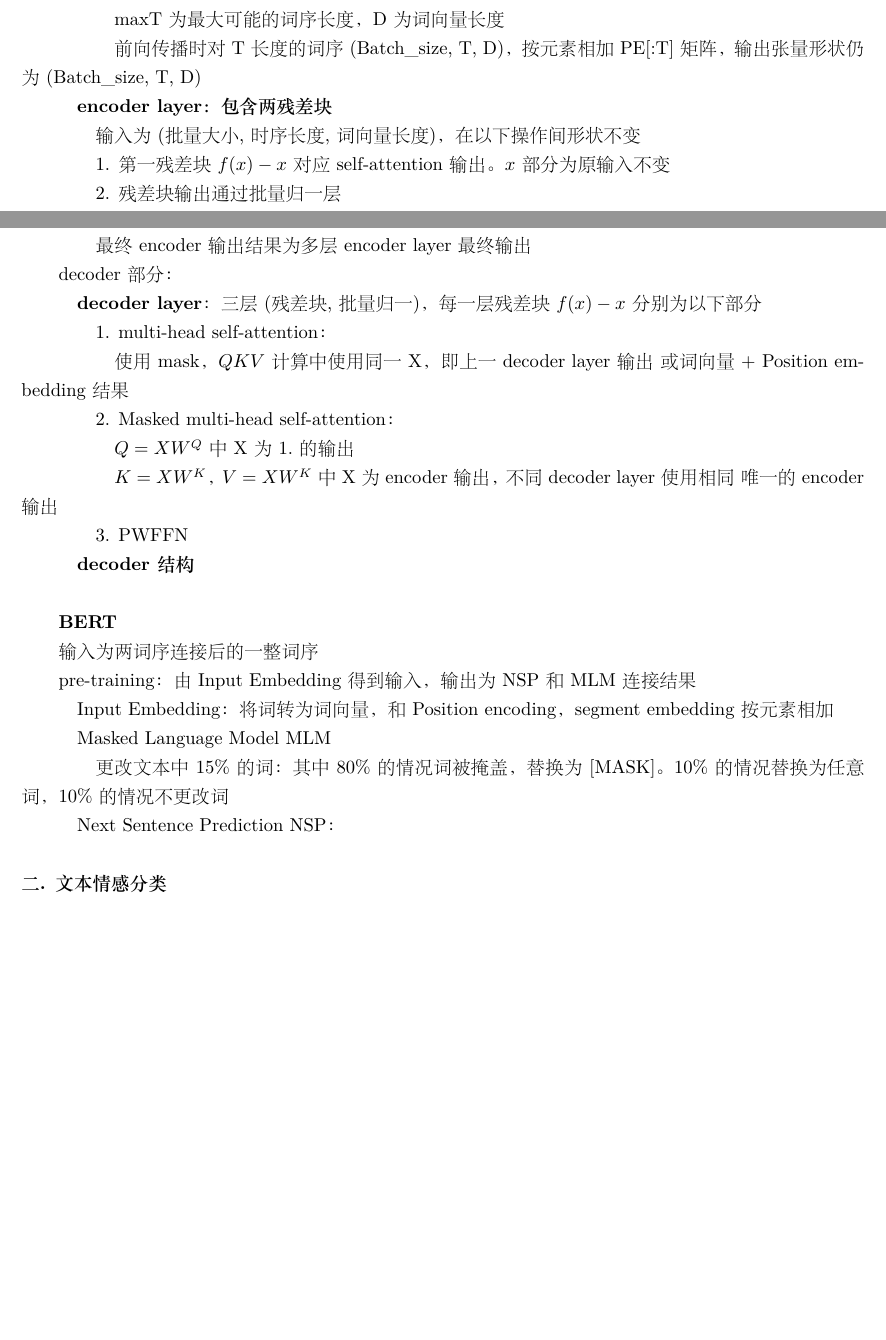
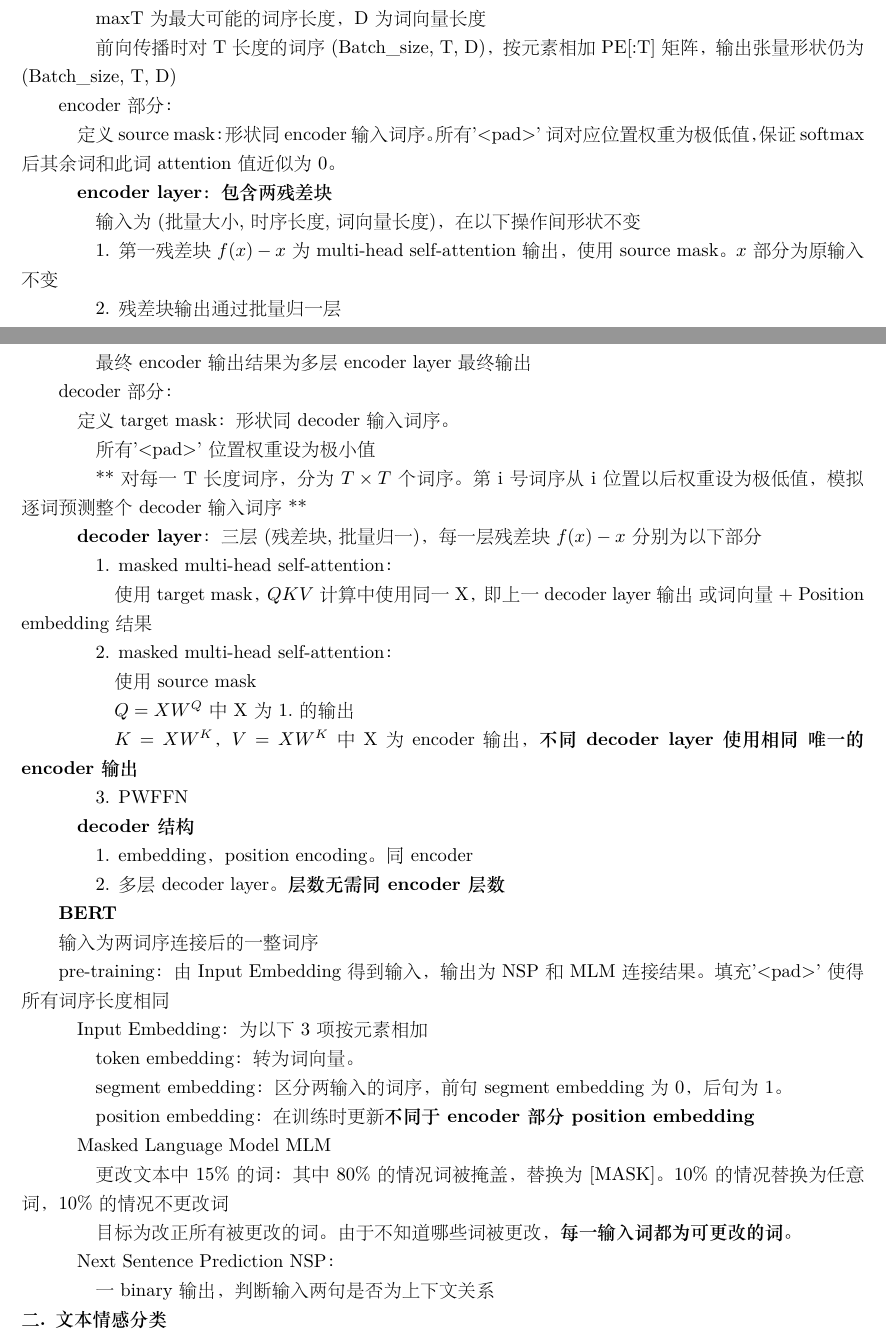
Before and after one commit to xu-shitong/deep-learning, a LaTeX document (deep-learning_note/deep-learning笔记.tex): two parts of pages 28 and 29 of 44, joined at a grey line, cut so that both start at the same text, the shorter picture padded with empty space. The pictures show the PDF file deep-learning_note/deep-learning笔记.pdf that the author committed with the source.

Commit message:
add note on transformer, moving to verify decoder input

```diff
--- a/deep-learning_note/deep-learning笔记.tex
+++ b/deep-learning_note/deep-learning笔记.tex
@@ -1788,54 +1788,16 @@
   算法：使用KNN，寻找向量临近$v_b - v_a + v_c$\\
 \textbf{Transformer}
 
-  encoder部分：
-
-  \quad self attention：使用词序中其余词代表一词
-
-  \quad \quad 定义：
-
-  \quad \quad \quad $W^Q$：queries矩阵，$W^K$：keys矩阵，$W^V$：values矩阵
-
-  \quad \quad \quad \quad 三矩阵$\in \mathbb{R}^{D \times d_h}$，参与反向传播
-
-  \quad \quad \quad \quad D为词向量长度，$d_h$为每一词query key value向量长度
-
-  \quad \quad \quad $X \in \mathbb{R}^{T \times D}$为所有词向量vstack，T为时序长度。
-
-  \quad \quad \quad $Q = XW^Q$，$K = XW^K$，$V = XW^K$
-
-  \quad \quad \quad 令词$i$有词向量$w_i$，则有query $W^Qw_i$，key $W^Kw_i$，value $W^Vw_i$
-
-  \quad \quad self-attention值：$Z \in \mathbb{R}^{T \times d_h}= softmax(\frac{QK^T}{\sqrt{d_h}}) V$
-
-  \quad \quad \quad 对一词$i$计算中，将其query值与所有其余词的key值点乘\ 除以$\sqrt{d_h}$\ 经过softmax，作为其余词和词$i$的相似度
-
-  \quad \quad \quad 除以$\sqrt{d_h}$，用于减小softmax后的peak
-
-  \quad \quad \quad 相似度做为权重，求value的加权平均值
-
-  \quad Multi-head self-attention：
-
-  \quad \quad 使用head$H$组$W^Q, W^K, W^V \in \mathbb{R}^{D / H \times d_h}$。
-
-  \quad \quad 输出的H组$Z_i$连接后经过全连接层，张量形状$(T, d_h)$不变
-
-  \quad Masked multi-head self-attention：
-
-  \quad \quad 每一head权重部分$\frac{QK^T}{\sqrt{d_h}}$按元素相乘三角矩阵，三角矩阵中上三角为负常数，常取$-10^9$。
-
-  \quad \quad \quad 目的：softmax后使得$i$位置的词仅能和$[0, i]$范围内的词计算attention
-
-  \quad position-wise feed-forward network PWFFN：
-
-  \quad \quad $FNN(X) = ReLU(XW_1 + b_1)W_2 + b_2$，其中$W_1 \in \mathbb{R}^{D \times d_{ff}}, W_2 \in \mathbb{R}^{d_{ff} \times D}$
-
-  \quad \quad 即两层全连接层，由ReLU + dropout连接。层间使用$d_{ff}$长度向量代表信息，$d_{ff}$常取2048
-
-  \quad \quad 称position-wise，由于每一词$\in \mathbb{R}^D$使用相同权重
-
-  \quad Positional encoding：对词在句中位置进行编码，使transformer类似RNN有时序性
-
-  \quad \quad PE matrix$\in \mathbb{R}^{maxT, D}$
-
-  \quad \quad \quad \begin{equation*}
+  self attention：使用词序中其余词代表一词
+
+  \quad 定义：
+
+  \quad \quad $W^Q$：queries矩阵，$W^K$：keys矩阵，$W^V$：values矩阵
+
+  \quad \quad \quad 三矩阵$\in \mathbb{R}^{D \times d_h}$，参与反向传播
+
+  \quad \quad \quad D为词向量长度，$d_h$为每一词query key value向量长度
+
+  \quad \quad $X \in \mathbb{R}^{T \times D}$为所有词向量vstack，T为时序长度。
+
+  \quad \quad $Q = XW^Q$，$K = XW^K$，$V = XW^K$
@@ -1841,0 +1827 @@
+  position-wise feed-forward network PWFFN：
@@ -1842,18 +1837,25 @@
+  \quad PE matrix$\in \mathbb{R}^{maxT, D}$
+
+  \quad \quad \begin{equation*}
       PE_{pos, i} = \begin{cases}
       \sin(\frac{pos}{10000^{\frac{i}{d}}}) & even(i)\\
       \cos(\frac{pos}{10000^{\frac{i}{d}}}) & odd(i)
       \end{cases}
     \end{equation*}
 
-  \quad \quad \quad maxT为最大可能的词序长度，D为词向量长度
-
-  \quad \quad \quad 前向传播时对T长度的词序(Batch\_size, T, D)，按元素相加PE[:T]矩阵，输出张量形状仍为(Batch\_size, T, D)
+  \quad \quad maxT为最大可能的词序长度，D为词向量长度
+
+  \quad \quad 前向传播时对T长度的词序(Batch\_size, T, D)，按元素相加PE[:T]矩阵，输出张量形状仍为(Batch\_size, T, D)
+
+  encoder部分：
+
+  \quad 定义source mask：形状同encoder输入词序。所有'<pad>'词对应位置权重为极低值，保证softmax后其余词和此词attention值近似为0。
 
   \quad \textbf{encoder layer：包含两残差块}
 
   \quad \quad 输入为(批量大小, 时序长度, 词向量长度)，在以下操作间形状不变
 
-  \quad \quad 1. 第一残差块$f(x) - x$对应self-attention输出。$x$部分为原输入不变
+  \quad \quad 1. 第一残差块$f(x) - x$为multi-head self-attention输出，使用source mask。$x$部分为原输入不变
 
   \quad \quad 2. 残差块输出通过批量归一层
 
@@ -1875,39 +1877,57 @@
 
   decoder部分：
 
+  \quad 定义target mask：形状同decoder输入词序。
+
+  \quad \quad 所有'<pad>'位置权重设为极小值
+
+  \quad \quad **对每一T长度词序，分为$T \times T$个词序。第i号词序从i位置以后权重设为极低值，模拟逐词预测整个decoder输入词序**
+
   \quad \textbf{decoder layer}：三层(残差块, 批量归一)，每一层残差块$f(x) - x$分别为以下部分
 
-  \quad \quad 1. multi-head self-attention：
-
-  \quad \quad \quad 使用mask，$QKV$计算中使用同一X，即上一decoder layer输出\ 或词向量 + Position embedding结果
-
-  \quad \quad 2. Masked multi-head self-attention：
+  \quad \quad 1. masked multi-head self-attention：
+
+  \quad \quad \quad 使用target mask，$QKV$计算中使用同一X，即上一decoder layer输出\ 或词向量 + Position embedding结果
+
+  \quad \quad 2. masked multi-head self-attention：
+
+  \quad \quad \quad 使用source mask
 
   \quad \quad \quad $Q = XW^Q$中X为1.的输出
 
-  \quad \quad \quad $K = XW^K$，$V = XW^K$中X为encoder输出，不同decoder layer使用相同\ 唯一的encoder输出
+  \quad \quad \quad $K = XW^K$，$V = XW^K$中X为encoder输出，\textbf{不同decoder layer使用相同\ 唯一的encoder输出}
 
   \quad \quad 3. PWFFN
 
   \quad \textbf{decoder结构}
 
-  \quad \quad
+  \quad \quad 1. embedding，position encoding。同encoder
+
+  \quad \quad 2. 多层decoder layer。\textbf{层数无需同encoder层数}
 
 \textbf{BERT}
 
   输入为两词序连接后的一整词序
 
-  pre-training：由Input Embedding得到输入，输出为NSP和MLM连接结果
-
-  \quad Input Embedding：将词转为词向量，和Position encoding，segment embedding按元素相加
+  pre-training：由Input Embedding得到输入，输出为NSP和MLM连接结果。填充'<pad>'使得所有词序长度相同
+
+  \quad Input Embedding：为以下3项按元素相加
+
+  \quad \quad token embedding：转为词向量。
+
+  \quad \quad segment embedding：区分两输入的词序，前句segment embedding为0，后句为1。
+
+  \quad \quad position embedding：在训练时更新\textbf{不同于encoder部分position embedding}
 
   \quad Masked Language Model MLM
 
   \quad \quad 更改文本中15\%的词：其中80\%的情况词被掩盖，替换为[MASK]。10\%的情况替换为任意词，10\%的情况不更改词
 
+  \quad \quad 目标为改正所有被更改的词。由于不知道哪些词被更改，\textbf{每一输入词都为可更改的词。}
+
   \quad Next Sentence Prediction NSP：
 
-  \quad \quad \\
+  \quad \quad 一binary输出，判断输入两句是否为上下文关系\\
 \textbf{二. 文本情感分类}
 
   分析文本作者的情感
```
Also changed, not shown: deep-learning_note/deep-learning笔记.pdf, deep-learning_note/deep-learning笔记.tex (68 more changed lines).
